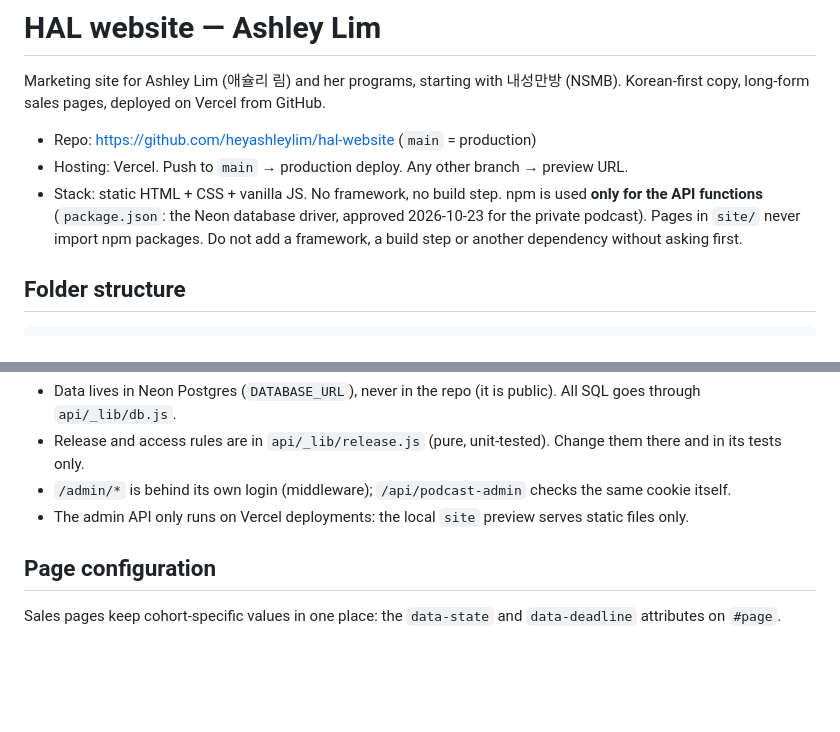
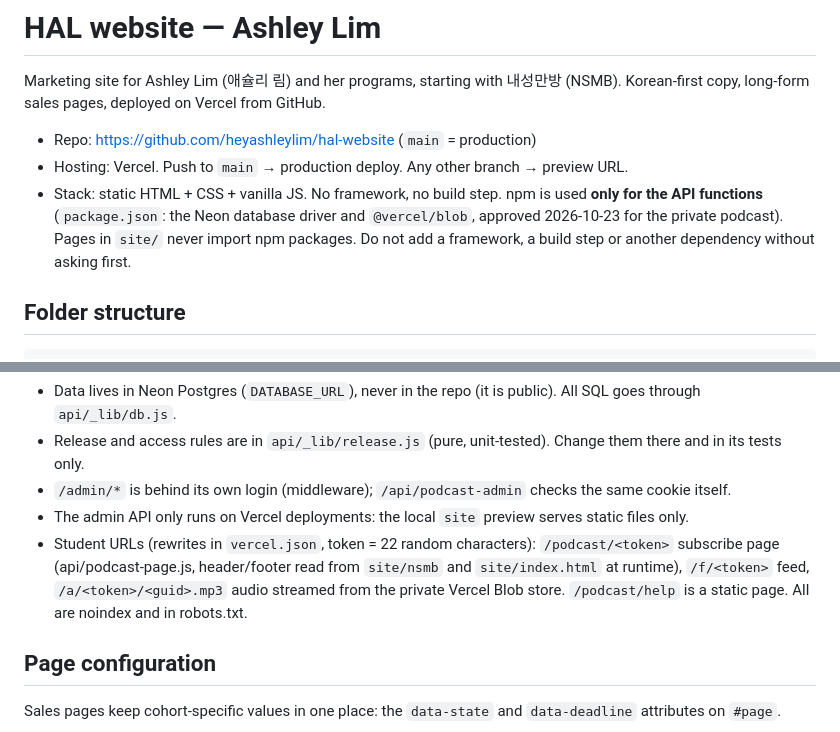
Before and after one commit to heyashleylim/hal-website, a Markdown page: CLAUDE.md, 2 parts joined by grey strips. GitHub-like rendering; blank space fills up the shorter version.

Commit message:
Document the podcast delivery URLs and phase 2 status
Co-Authored-By: Claude Opus 5.5 <noreply@anthropic.com>

```diff
--- a/CLAUDE.md
+++ b/CLAUDE.md
@@ -6,7 +6,7 @@ Korean-first copy, long-form sales pages, deployed on Vercel from GitHub.
 - Repo: https://github.com/heyashleylim/hal-website (`main` = production)
 - Hosting: Vercel. Push to `main` → production deploy. Any other branch → preview URL.
 - Stack: static HTML + CSS + vanilla JS. No framework, no build step.
-  npm is used **only for the API functions** (`package.json`: the Neon database driver, approved 2026-10-23 for the private podcast).
+  npm is used **only for the API functions** (`package.json`: the Neon database driver and `@vercel/blob`, approved 2026-10-23 for the private podcast).
   Pages in `site/` never import npm packages. Do not add a framework, a build step or another dependency without asking first.
 
 ## Folder structure
@@ -135,6 +135,9 @@ Plan, decisions and phases: `docs/podcast-plan.md`. Built on the `podcast` branc
 - Release and access rules are in `api/_lib/release.js` (pure, unit-tested). Change them there and in its tests only.
 - `/admin/*` is behind its own login (middleware); `/api/podcast-admin` checks the same cookie itself.
 - The admin API only runs on Vercel deployments: the local `site` preview serves static files only.
+- Student URLs (rewrites in `vercel.json`, token = 22 random characters): `/podcast/<token>` subscribe page (api/podcast-page.js,
+  header/footer read from `site/nsmb` and `site/index.html` at runtime), `/f/<token>` feed, `/a/<token>/<guid>.mp3` audio streamed
+  from the private Vercel Blob store. `/podcast/help` is a static page. All are noindex and in robots.txt.
 
 ## Page configuration
 
```
Also changed, not shown: docs/podcast-plan.md (+1 -1 lines).
